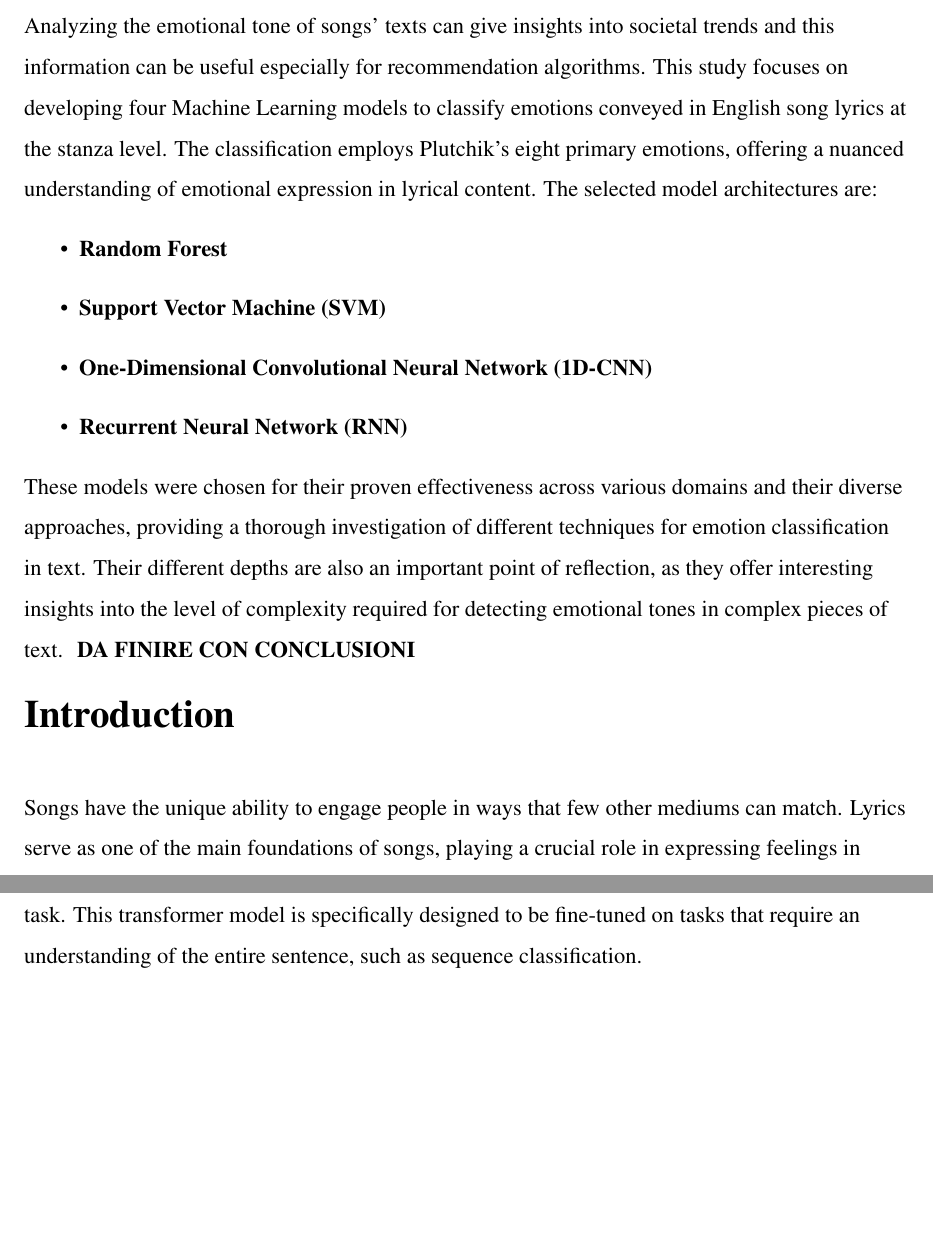
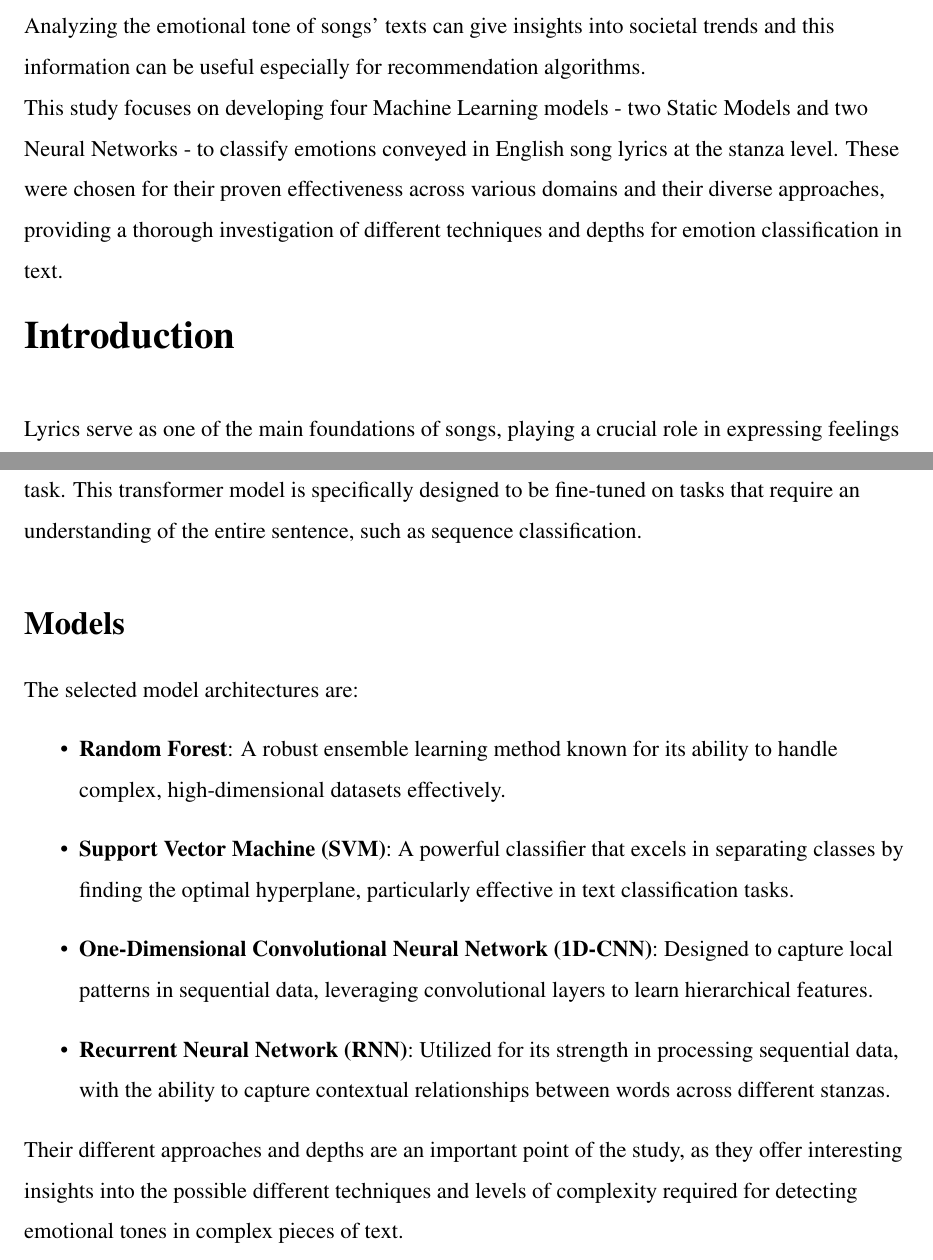
Before and after one commit to ChefBB/TA_project, a LaTeX document (report/Relazione.tex, which reads report/abstract.tex, report/introduzione.tex, report/methods.tex): two parts of pages 1 and 4 of 8, joined at a grey line, cut so that both start at the same text, the shorter picture padded with empty space. Compiled offline with pdfLaTeX.

Commit message:
abstract cut; list of models moved to models section in methods

```diff
--- a/report/Relazione.tex
+++ b/report/Relazione.tex
@@ -152,7 +152,6 @@ Group 2 - Barbieri, Bosco, Ferrara, Rotellini, Zizza
 % emotions expressed in English song lyrics at the stanza level;
 % the emotion labels are given according to
 % Plutchik's 8 primary emotions.
-\textbf{DA FINIRE CON CONCLUSIONI}
 
 % Introduction (on the same page)
 \input{introduzione.tex}
--- a/report/abstract.tex
+++ b/report/abstract.tex
@@ -1,43 +1,16 @@
 \firstchapter
 \chapter*{Abstract}
 \label{ch:abstract}
+Analyzing the emotional tone of songs' texts can give insights into societal
+trends and this information can be useful especially for recommendation
+algorithms.\\
 
-% Analyzing the emotional tone of songs texts can give insights into
-% societal trends and this information can be useful especially for recommendation
-% algorithms.
-% This study aims to build four Machine Learning models that classify
-% emotions expressed in English song lyrics at the stanza level;
-% the emotion labels are given according to
-% Plutchik's eight primary emotions.\\
-
-% The chosen module architectures are the following:
-% \begin{itemize}
-%     \item \textbf{Random Forest}
-%     \item \textbf{SVM}
-%     \item \textbf{One-Dimensional Convolutional Neural Network}
-%     \item \textbf{Recurrent Neural Network}
-% \end{itemize}
-
-% These were chosen for their popularity and wide applicability, as well as
-% using different conceptual approaches to solve the problem.
-Analyzing the emotional tone of songs' texts can give insights into societal trends and this information can be useful especially for recommendation
-algorithms. This study focuses on developing four Machine Learning models to classify
-emotions conveyed in English song lyrics at the stanza level. The
-classification employs Plutchik's eight primary emotions,
-offering a nuanced understanding of emotional expression in lyrical content.
-The selected model architectures are:
-\begin{itemize}
-    \item \textbf{Random Forest}
-    \item \textbf{Support Vector Machine (SVM)}
-    \item \textbf{One-Dimensional Convolutional Neural Network (1D-CNN)}
-    \item \textbf{Recurrent Neural Network (RNN)}
-\end{itemize}
-%MI SEMBRAVANO AGGIUNTE RIDONDANTI
-% [BRUNO] non lo sono, serve per giustificare la scelta. non so se
-% viene fatto anche dopo ma è importante specificarlo
-These models were chosen for their proven effectiveness across various
-domains and their diverse approaches, providing a thorough
-investigation of different techniques for emotion classification in text.
-Their different depths are also an important point of reflection, as they
-offer interesting insights into the level of complexity required for detecting
-emotional tones in complex pieces of text.
+This study focuses on developing four Machine Learning models - two Static Models
+and two Neural Networks - to classify
+emotions conveyed in English song lyrics at the stanza level.
+These were chosen for their proven effectiveness across various domains and
+their diverse approaches, providing a thorough investigation of different
+techniques and depths for emotion classification in text.
+% Their different depths are also an important point of reflection, as they
+% offer interesting insights into the level of complexity required for detecting
+% emotional tones in complex pieces of text.
--- a/report/introduzione.tex
+++ b/report/introduzione.tex
@@ -1,17 +1,5 @@
 \chapter*{Introduction}
 \label{ch:Introduction}
-% This report illustrates development and findings of Group 2's project for
-% the Text Analytics course, Academic Year 2024/2025. \\
-
-% \section*{Team members and roles}
-
-
-% copy-pasted from project proposal
-%\section*{Motivation and project goal}
-
-Songs have the unique ability to engage people in ways that few other mediums can match.
-%While beats and melodies contribute to this impact,
-% it is often the lyrics that give songs their true emotional strength.
 Lyrics serve as one of the main foundations of songs, playing a crucial role in
 expressing feelings in many different ways.
 The emotional tone of songs can serve various purposes, such as
--- a/report/methods.tex
+++ b/report/methods.tex
@@ -98,7 +98,24 @@ Since the dataset was not pre-labeled at the stanza level, ALBERT Base v2 was em
 This transformer model is specifically designed to be fine-tuned on tasks that
 require an understanding of the entire sentence, such as sequence classification.
 
-
+\section*{Models}
+The selected model architectures are:
+\begin{itemize}
+    \item \textbf{Random Forest}: A robust ensemble learning method known for
+    its ability to handle complex, high-dimensional datasets effectively.
+    \item \textbf{Support Vector Machine (SVM)}: A powerful classifier that
+    excels in separating classes by finding the optimal hyperplane,
+    particularly effective in text classification tasks.
+    \item \textbf{One-Dimensional Convolutional Neural Network (1D-CNN)}:
+    Designed to capture local patterns in sequential data, leveraging
+    convolutional layers to learn hierarchical features.
+    \item \textbf{Recurrent Neural Network (RNN)}: Utilized for its strength
+    in processing sequential data, with the ability to capture contextual
+    relationships between words across different stanzas.
+\end{itemize}
+Their different approaches and depths are an important point of the study, as they
+offer interesting insights into the possible different techniques and levels of
+complexity required for detecting emotional tones in complex pieces of text.
 
 %MODELLI STATICI
 \subsection*{Static Models}
```
Also changed, not shown: report/Relazione.pdf, report/introduzione.tex (8 more changed lines), report/methods.tex (2 more changed lines), 6 other files.
